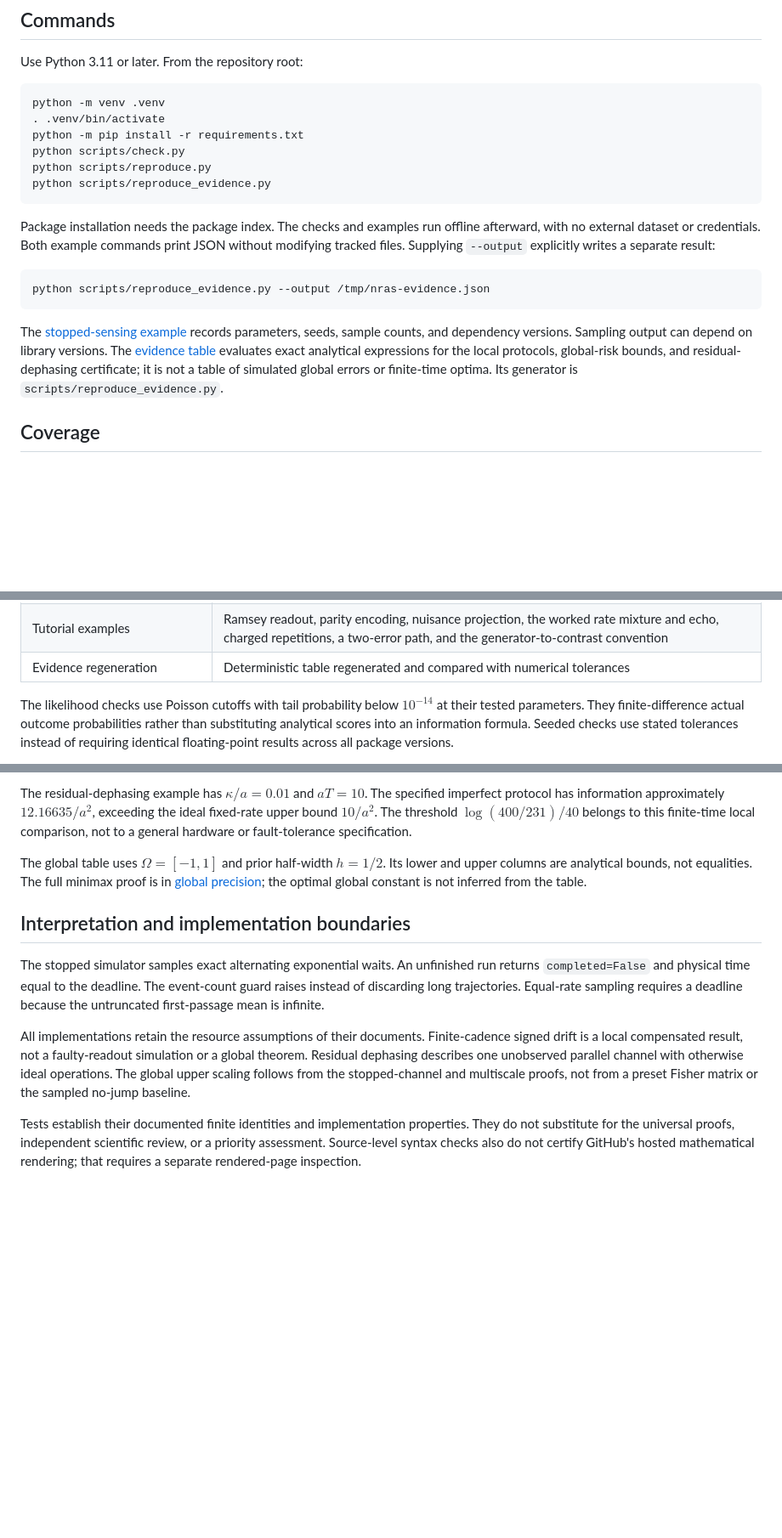
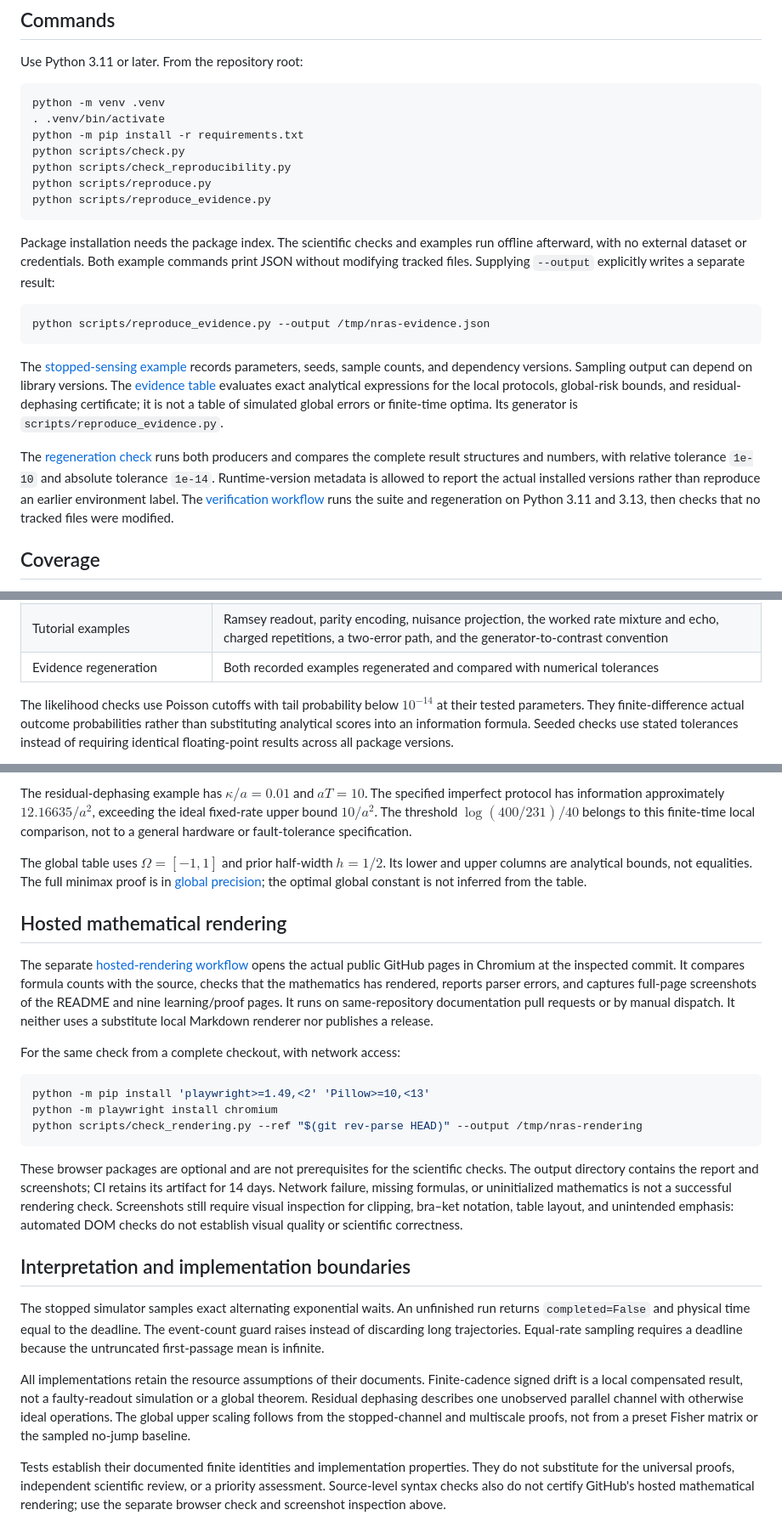
Before and after one commit to GoGoKo699/Noise-Rate-Activated-Sensing, a Markdown page: docs/REPRODUCIBILITY.md, 3 parts joined by grey strips. Shown at 85% size. Rendered like a GitHub page; blank space fills up the shorter version.

Commit message:
Document regeneration and separate hosted-rendering checks

````diff
--- a/docs/REPRODUCIBILITY.md
+++ b/docs/REPRODUCIBILITY.md
@@ -11,17 +11,20 @@ python -m venv .venv
 . .venv/bin/activate
 python -m pip install -r requirements.txt
 python scripts/check.py
+python scripts/check_reproducibility.py
 python scripts/reproduce.py
 python scripts/reproduce_evidence.py
 ```
 
-Package installation needs the package index. The checks and examples run offline afterward, with no external dataset or credentials. Both example commands print JSON without modifying tracked files. Supplying `--output` explicitly writes a separate result:
+Package installation needs the package index. The scientific checks and examples run offline afterward, with no external dataset or credentials. Both example commands print JSON without modifying tracked files. Supplying `--output` explicitly writes a separate result:
 
 ```bash
 python scripts/reproduce_evidence.py --output /tmp/nras-evidence.json
 ```
 
 The [stopped-sensing example](../results/example.json) records parameters, seeds, sample counts, and dependency versions. Sampling output can depend on library versions. The [evidence table](../results/evidence.json) evaluates exact analytical expressions for the local protocols, global-risk bounds, and residual-dephasing certificate; it is not a table of simulated global errors or finite-time optima. Its generator is `scripts/reproduce_evidence.py`.
+
+The [regeneration check](../scripts/check_reproducibility.py) runs both producers and compares the complete result structures and numbers, with relative tolerance `1e-10` and absolute tolerance `1e-14`. Runtime-version metadata is allowed to report the actual installed versions rather than reproduce an earlier environment label. The [verification workflow](../.github/workflows/check.yml) runs the suite and regeneration on Python 3.11 and 3.13, then checks that no tracked files were modified.
 
 ## Coverage
 
@@ -47,7 +50,7 @@ The scientific suite contains 80 tests: 33 in `tests/test_nras.py`, 20 in `tests
 | Parallel-noise converse and finite advantage | Gauge cancellation and exact tolerance-boundary calculation |
 | Physical resource identities | Simultaneous transformation of signal and noise under a known pulse; unidentifiability with free setting offsets |
 | Tutorial examples | Ramsey readout, parity encoding, nuisance projection, the worked rate mixture and echo, charged repetitions, a two-error path, and the generator-to-contrast convention |
-| Evidence regeneration | Deterministic table regenerated and compared with numerical tolerances |
+| Evidence regeneration | Both recorded examples regenerated and compared with numerical tolerances |
 
 The likelihood checks use Poisson cutoffs with tail probability below $10^{-14}$ at their tested parameters. They finite-difference actual outcome probabilities rather than substituting analytical scores into an information formula. Seeded checks use stated tolerances instead of requiring identical floating-point results across all package versions.
 
@@ -61,10 +64,24 @@ The residual-dephasing example has $\kappa/a=0.01$ and $aT=10$. The specified im
 
 The global table uses $\Omega=[-1,1]$ and prior half-width $h=1/2$. Its lower and upper columns are analytical bounds, not equalities. The full minimax proof is in [global precision](GLOBAL_RISK.md); the optimal global constant is not inferred from the table.
 
+## Hosted mathematical rendering
+
+The separate [hosted-rendering workflow](../.github/workflows/render.yml) opens the actual public GitHub pages in Chromium at the inspected commit. It compares formula counts with the source, checks that the mathematics has rendered, reports parser errors, and captures full-page screenshots of the README and nine learning/proof pages. It runs on same-repository documentation pull requests or by manual dispatch. It neither uses a substitute local Markdown renderer nor publishes a release.
+
+For the same check from a complete checkout, with network access:
+
+```bash
+python -m pip install 'playwright>=1.49,<2' 'Pillow>=10,<13'
+python -m playwright install chromium
+python scripts/check_rendering.py --ref "$(git rev-parse HEAD)" --output /tmp/nras-rendering
+```
+
+These browser packages are optional and are not prerequisites for the scientific checks. The output directory contains the report and screenshots; CI retains its artifact for 14 days. Network failure, missing formulas, or uninitialized mathematics is not a successful rendering check. Screenshots still require visual inspection for clipping, bra–ket notation, table layout, and unintended emphasis: automated DOM checks do not establish visual quality or scientific correctness.
+
 ## Interpretation and implementation boundaries
 
 The stopped simulator samples exact alternating exponential waits. An unfinished run returns `completed=False` and physical time equal to the deadline. The event-count guard raises instead of discarding long trajectories. Equal-rate sampling requires a deadline because the untruncated first-passage mean is infinite.
 
 All implementations retain the resource assumptions of their documents. Finite-cadence signed drift is a local compensated result, not a faulty-readout simulation or a global theorem. Residual dephasing describes one unobserved parallel channel with otherwise ideal operations. The global upper scaling follows from the stopped-channel and multiscale proofs, not from a preset Fisher matrix or the sampled no-jump baseline.
 
-Tests establish their documented finite identities and implementation properties. They do not substitute for the universal proofs, independent scientific review, or a priority assessment. Source-level syntax checks also do not certify GitHub's hosted mathematical rendering; that requires a separate rendered-page inspection.
+Tests establish their documented finite identities and implementation properties. They do not substitute for the universal proofs, independent scientific review, or a priority assessment. Source-level syntax checks also do not certify GitHub's hosted mathematical rendering; use the separate browser check and screenshot inspection above.
````
